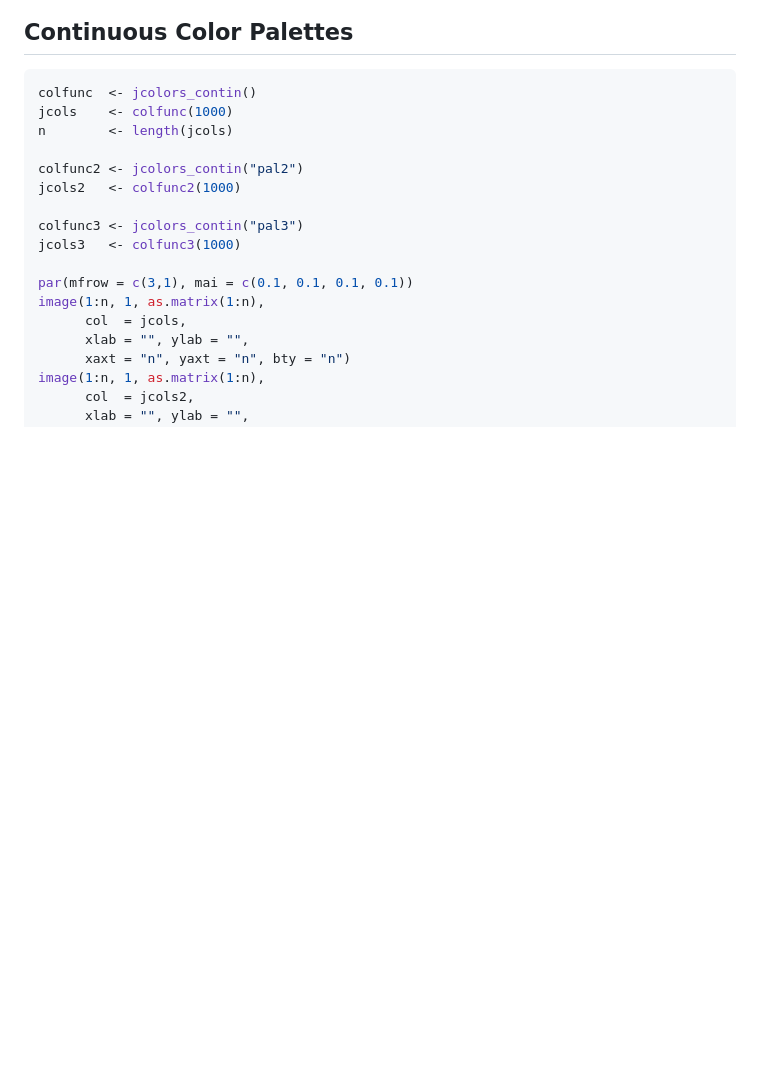
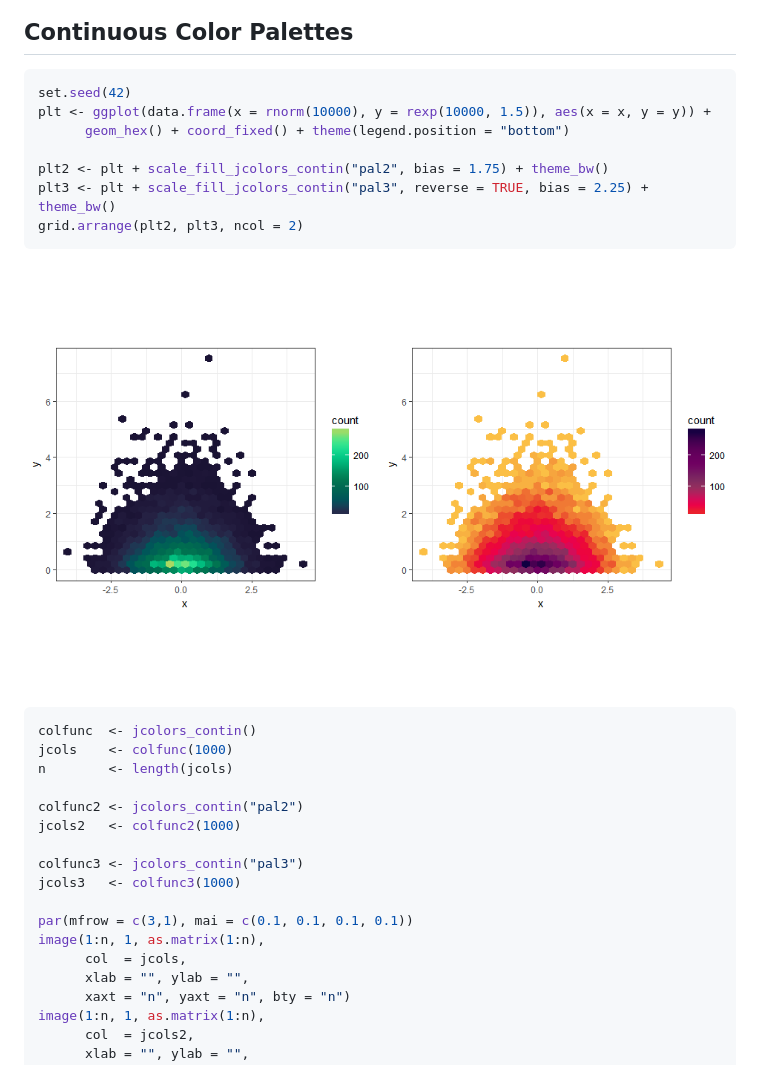
Before and after one commit to jaredhuling/jcolors, a Markdown page: README.md, the part around the change. Rendered like a GitHub page; pictures changed too: vignettes/mountain_ex-1.png (added); blank space fills up the shorter version.

Commit message:
added wrappers for ggplot2 for contin palettes

````diff
--- a/README.md
+++ b/README.md
@@ -189,6 +189,19 @@ pltd + scale_color_jcolors(palette = "pal6")
 
 
 ```r
+set.seed(42)
+plt <- ggplot(data.frame(x = rnorm(10000), y = rexp(10000, 1.5)), aes(x = x, y = y)) +
+      geom_hex() + coord_fixed() + theme(legend.position = "bottom")
+
+plt2 <- plt + scale_fill_jcolors_contin("pal2", bias = 1.75) + theme_bw()
+plt3 <- plt + scale_fill_jcolors_contin("pal3", reverse = TRUE, bias = 2.25) + theme_bw()
+grid.arrange(plt2, plt3, ncol = 2)
+```
+
+![](vignettes/mountain_ex-1.png)<!-- -->
+
+
+```r
 colfunc  <- jcolors_contin()
 jcols    <- colfunc(1000)
 n        <- length(jcols)
````
Also changed, not shown: 6 other files.
